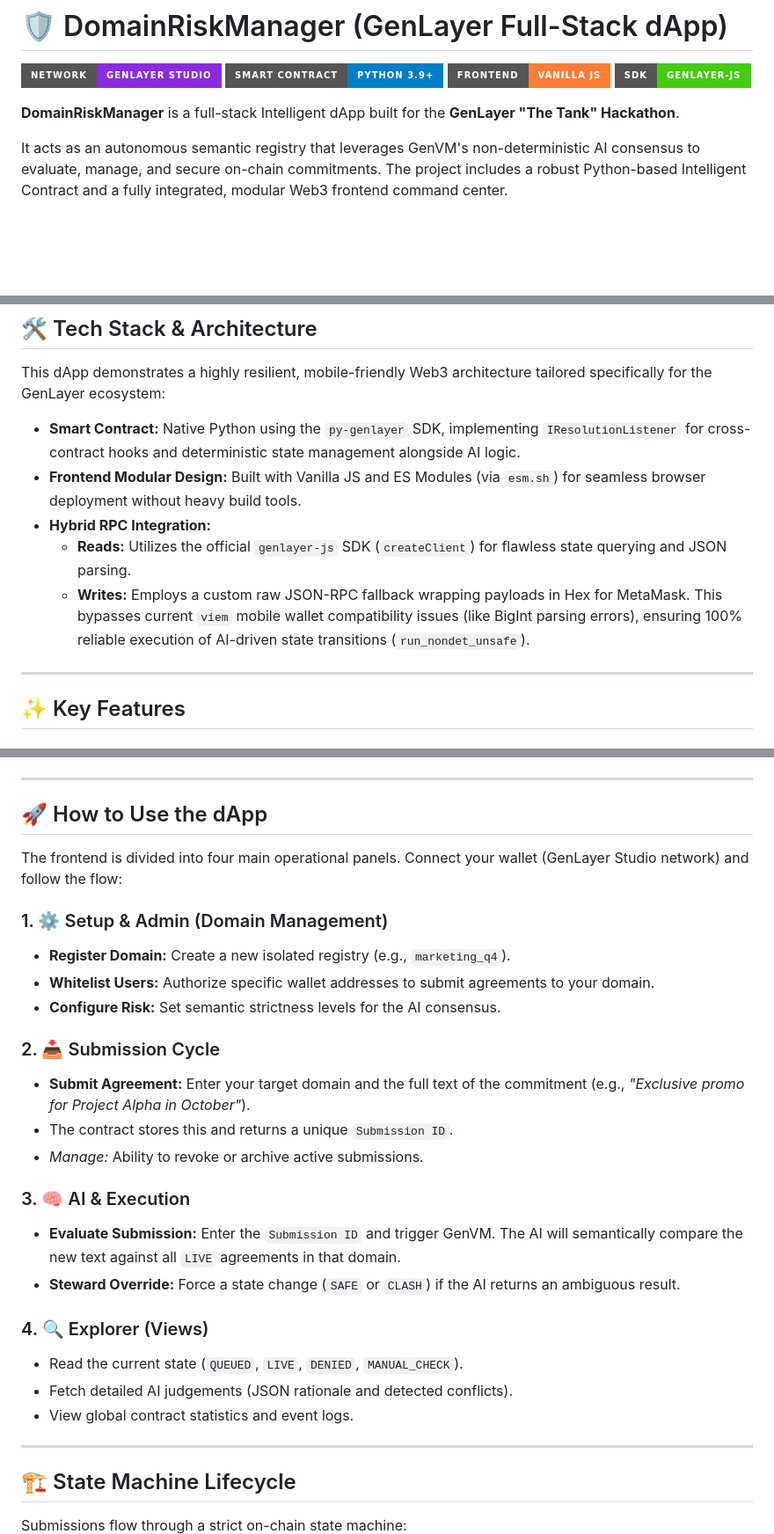
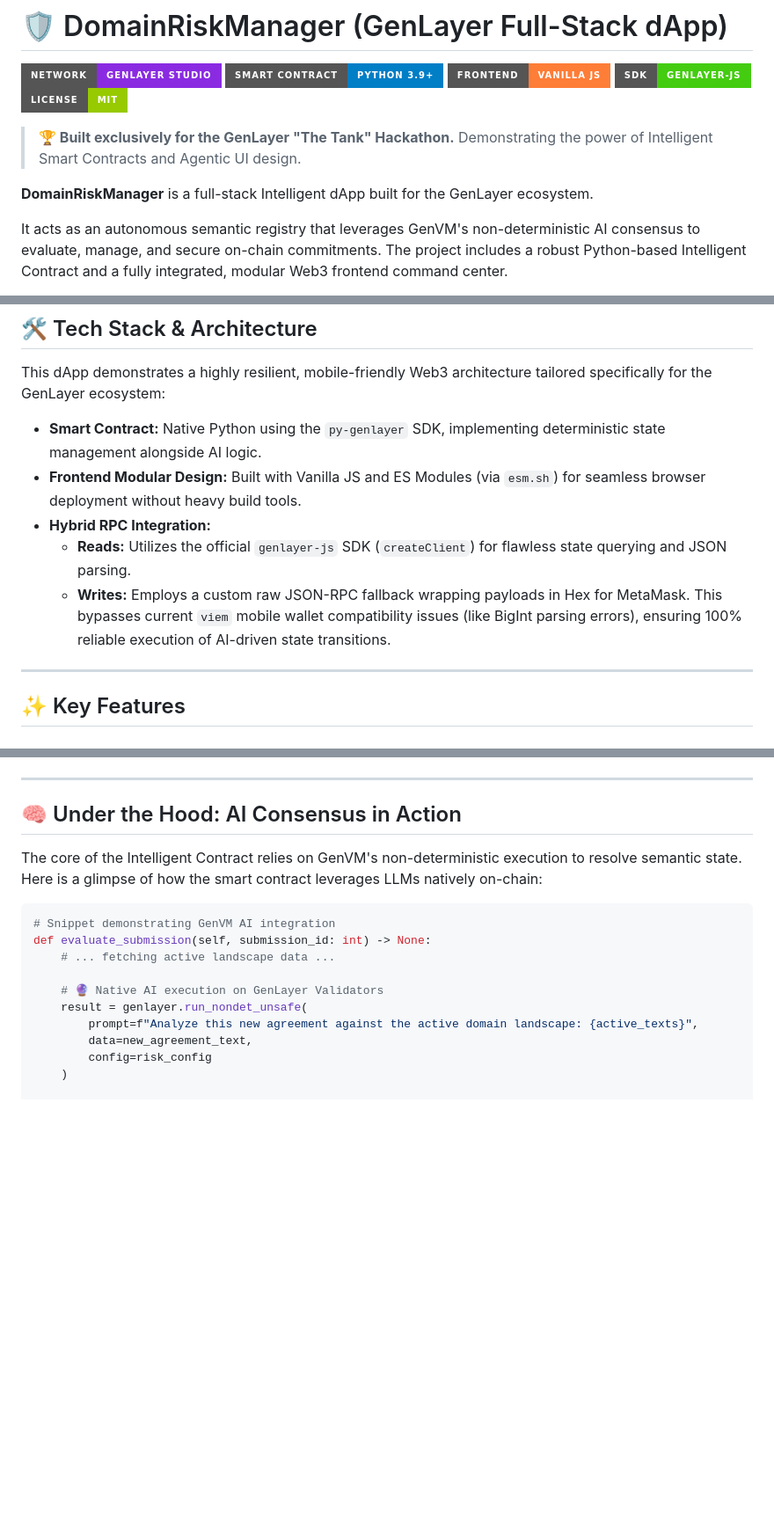
Before and after one commit to dorinalunar/domain-risk-dapp, a Markdown page: README.md, 3 parts joined by grey strips. Shown at 88% size. Rendered like a GitHub page; badges without logos; blank space fills up the shorter version.

````diff
--- a/README.md
+++ b/README.md
@@ -9,8 +9,12 @@
 ![Smart Contract](https://img.shields.io/badge/Smart_Contract-Python_3.9+-blue?style=for-the-badge&logo=python&logoColor=white)
 ![Frontend](https://img.shields.io/badge/Frontend-Vanilla_JS-orange?style=for-the-badge&logo=javascript&logoColor=white)
 ![SDK](https://img.shields.io/badge/SDK-genlayer--js-success?style=for-the-badge)
+![License](https://img.shields.io/badge/License-MIT-green.svg?style=for-the-badge)
 
-**DomainRiskManager** is a full-stack Intelligent dApp built for the **GenLayer "The Tank" Hackathon**.
+> **🏆 Built exclusively for the GenLayer "The Tank" Hackathon.**
+> Demonstrating the power of Intelligent Smart Contracts and Agentic UI design.
+
+**DomainRiskManager** is a full-stack Intelligent dApp built for the GenLayer ecosystem.
 
 It acts as an autonomous semantic registry that leverages GenVM's non-deterministic AI consensus to evaluate, manage, and secure on-chain commitments. The project includes a robust Python-based Intelligent Contract and a fully integrated, modular Web3 frontend command center.
 
@@ -37,11 +41,11 @@ It acts as an autonomous semantic registry that leverages GenVM's non-determinis
 ## 🛠️ Tech Stack & Architecture
 
 This dApp demonstrates a highly resilient, mobile-friendly Web3 architecture tailored specifically for the GenLayer ecosystem:
-*   **Smart Contract:** Native Python using the `py-genlayer` SDK, implementing `IResolutionListener` for cross-contract hooks and deterministic state management alongside AI logic.
+*   **Smart Contract:** Native Python using the `py-genlayer` SDK, implementing deterministic state management alongside AI logic.
 *   **Frontend Modular Design:** Built with Vanilla JS and ES Modules (via `esm.sh`) for seamless browser deployment without heavy build tools.
 *   **Hybrid RPC Integration:**
     *   **Reads:** Utilizes the official `genlayer-js` SDK (`createClient`) for flawless state querying and JSON parsing.
-    *   **Writes:** Employs a custom raw JSON-RPC fallback wrapping payloads in Hex for MetaMask. This bypasses current `viem` mobile wallet compatibility issues (like BigInt parsing errors), ensuring 100% reliable execution of AI-driven state transitions (`run_nondet_unsafe`).
+    *   **Writes:** Employs a custom raw JSON-RPC fallback wrapping payloads in Hex for MetaMask. This bypasses current `viem` mobile wallet compatibility issues (like BigInt parsing errors), ensuring 100% reliable execution of AI-driven state transitions.
 
 ---
 
@@ -60,32 +64,19 @@ This dApp demonstrates a highly resilient, mobile-friendly Web3 architecture tai
 
 ---
 
-## 🚀 How to Use the dApp
+## 🧠 Under the Hood: AI Consensus in Action
 
-The frontend is divided into four main operational panels. Connect your wallet (GenLayer Studio network) and follow the flow:
+The core of the Intelligent Contract relies on GenVM's non-deterministic execution to resolve semantic state. Here is a glimpse of how the smart contract leverages LLMs natively on-chain:
 
-### 1. ⚙️ Setup & Admin (Domain Management)
-*   **Register Domain:** Create a new isolated registry (e.g., `marketing_q4`).
-*   **Whitelist Users:** Authorize specific wallet addresses to submit agreements to your domain.
-*   **Configure Risk:** Set semantic strictness levels for the AI consensus.
+```python
+# Snippet demonstrating GenVM AI integration
+def evaluate_submission(self, submission_id: int) -> None:
+    # ... fetching active landscape data ...
 
-### 2. 📥 Submission Cycle
-*   **Submit Agreement:** Enter your target domain and the full text of the commitment (e.g., *"Exclusive promo for Project Alpha in October"*).
-*   The contract stores this and returns a unique `Submission ID`.
-*   *Manage:* Ability to revoke or archive active submissions.
+    # 🔮 Native AI execution on GenLayer Validators
+    result = genlayer.run_nondet_unsafe(
+        prompt=f"Analyze this new agreement against the active domain landscape: {active_texts}",
+        data=new_agreement_text,
+        config=risk_config
+    )
 
-### 3. 🧠 AI & Execution
-*   **Evaluate Submission:** Enter the `Submission ID` and trigger GenVM. The AI will semantically compare the new text against all `LIVE` agreements in that domain.
-*   **Steward Override:** Force a state change (`SAFE` or `CLASH`) if the AI returns an ambiguous result.
-
-### 4. 🔍 Explorer (Views)
-*   Read the current state (`QUEUED`, `LIVE`, `DENIED`, `MANUAL_CHECK`).
-*   Fetch detailed AI judgements (JSON rationale and detected conflicts).
-*   View global contract statistics and event logs.
-
----
-
-## 🏗️ State Machine Lifecycle
-
-Submissions flow through a strict on-chain state machine:
-
````
Also changed, not shown: other parts of README.md (+7 -21 lines).
